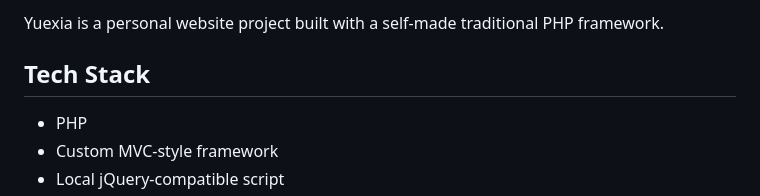
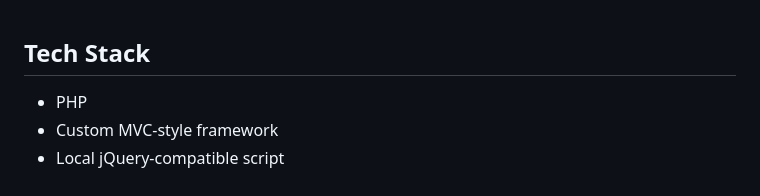
Before and after one commit to a3072578957/php, a Markdown page: README.md, the part around the change. Rendered like a GitHub page.

Commit message:
Remove project description from README
Removed introductory text about the project.

```diff
--- a/README.md
+++ b/README.md
@@ -1,6 +1,3 @@
-
-
-Yuexia is a personal website project built with a self-made traditional PHP framework.
 
 ## Tech Stack
 
```
